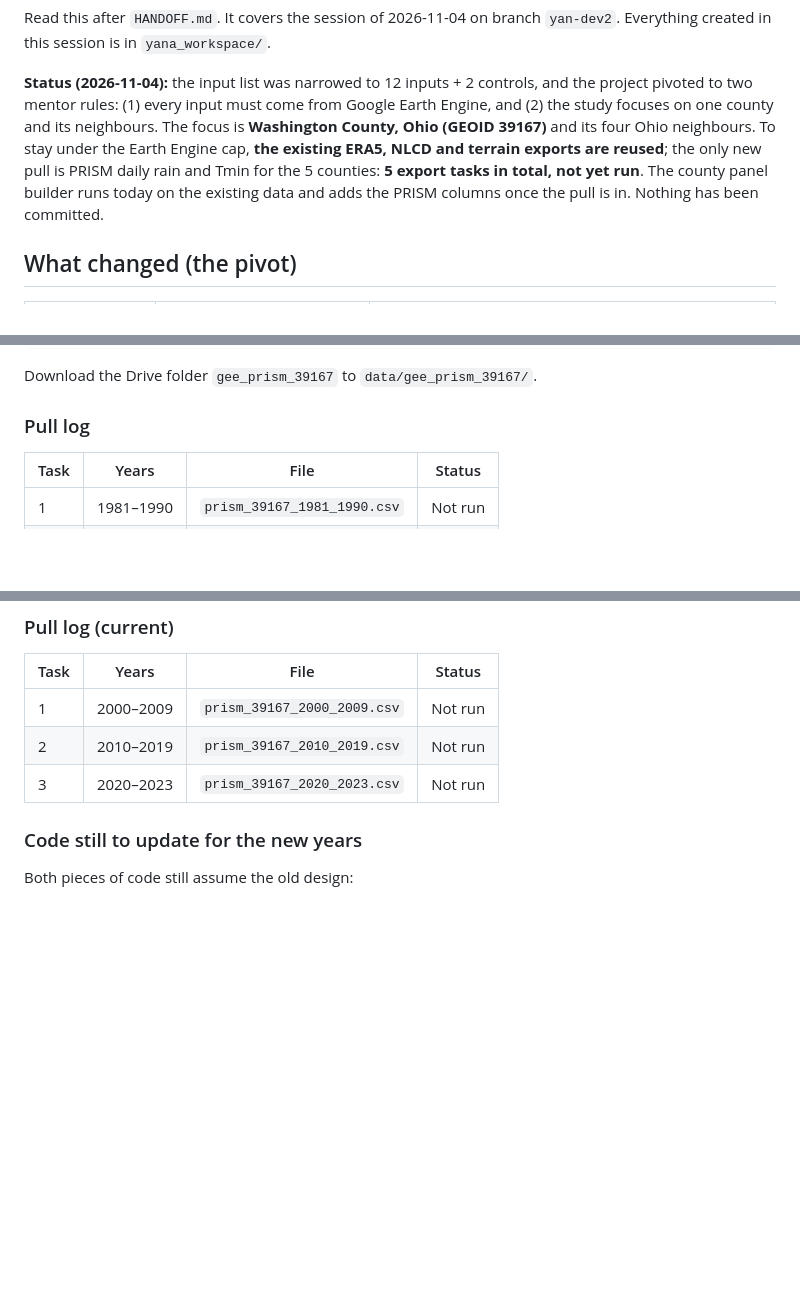
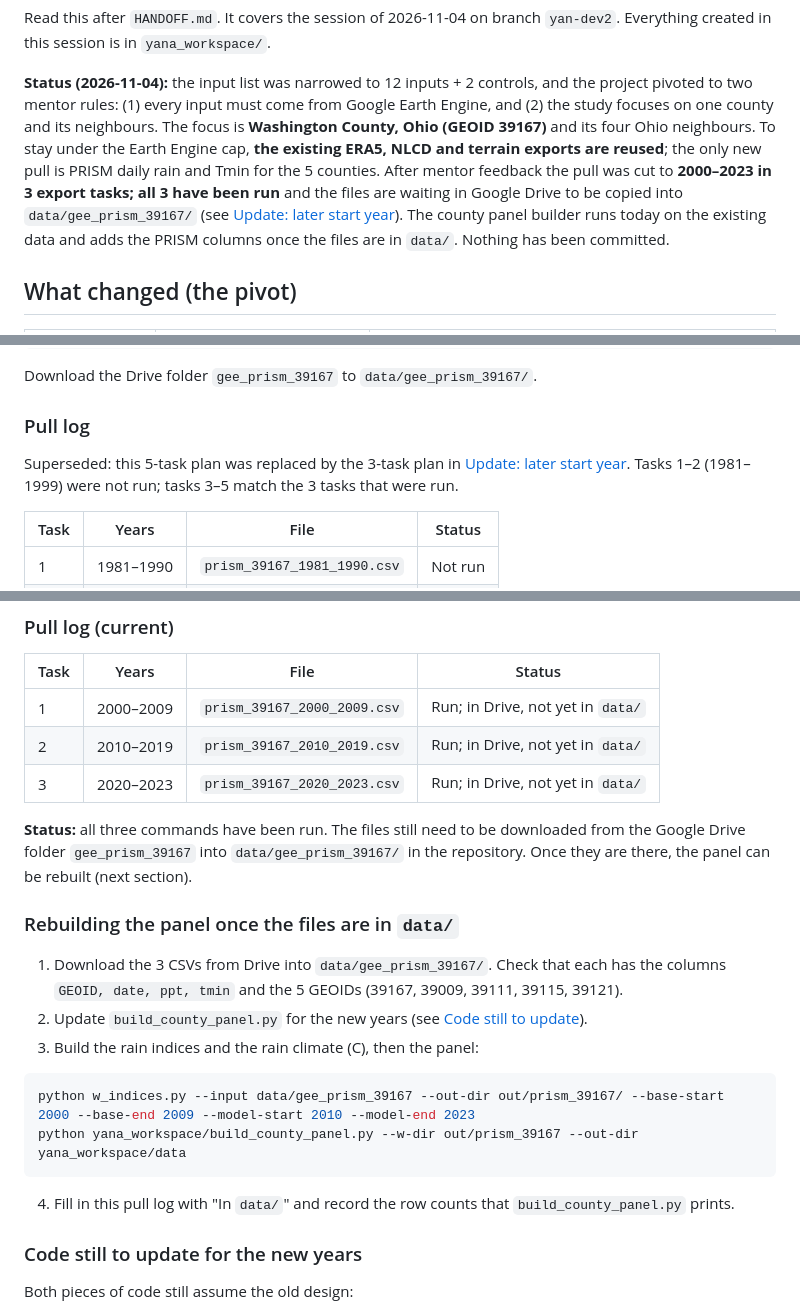
Before and after one commit to AAA-zzZZ/CSE472-Project-2, a Markdown page: yana_workspace/HANDOFF2.md, 3 parts joined by grey strips. GitHub-like rendering; blank space fills up the shorter version.

Commit message:
Changed handoff

````diff
--- a/yana_workspace/HANDOFF2.md
+++ b/yana_workspace/HANDOFF2.md
@@ -9,9 +9,12 @@ Google Earth Engine, and (2) the study focuses on one county and its neighbours.
 The focus is **Washington County, Ohio (GEOID 39167)** and its four Ohio
 neighbours. To stay under the Earth Engine cap, **the existing ERA5, NLCD and
 terrain exports are reused**; the only new pull is PRISM daily rain and Tmin for
-the 5 counties: **5 export tasks in total, not yet run**. The county panel
-builder runs today on the existing data and adds the PRISM columns once the
-pull is in. Nothing has been committed.
+the 5 counties. After mentor feedback the pull was cut to **2000–2023 in 3
+export tasks; all 3 have been run** and the files are waiting in Google Drive
+to be copied into `data/gee_prism_39167/` (see
+[Update: later start year](#update-later-start-year-mentor-feedback-2026-11-04)).
+The county panel builder runs today on the existing data and adds the PRISM
+columns once the files are in `data/`. Nothing has been committed.
 
 ## What changed (the pivot)
 
@@ -143,6 +146,10 @@ Download the Drive folder `gee_prism_39167` to `data/gee_prism_39167/`.
 
 ### Pull log
 
+Superseded: this 5-task plan was replaced by the 3-task plan in
+[Update: later start year](#update-later-start-year-mentor-feedback-2026-11-04).
+Tasks 1–2 (1981–1999) were not run; tasks 3–5 match the 3 tasks that were run.
+
 | Task | Years | File | Status |
 |---|---|---|---|
 | 1 | 1981–1990 | `prism_39167_1981_1990.csv` | Not run |
@@ -258,9 +265,31 @@ Download the Drive folder `gee_prism_39167` to `data/gee_prism_39167/`.
 
 | Task | Years | File | Status |
 |---|---|---|---|
-| 1 | 2000–2009 | `prism_39167_2000_2009.csv` | Not run |
-| 2 | 2010–2019 | `prism_39167_2010_2019.csv` | Not run |
-| 3 | 2020–2023 | `prism_39167_2020_2023.csv` | Not run |
+| 1 | 2000–2009 | `prism_39167_2000_2009.csv` | Run; in Drive, not yet in `data/` |
+| 2 | 2010–2019 | `prism_39167_2010_2019.csv` | Run; in Drive, not yet in `data/` |
+| 3 | 2020–2023 | `prism_39167_2020_2023.csv` | Run; in Drive, not yet in `data/` |
+
+**Status:** all three commands have been run. The files still need to be
+downloaded from the Google Drive folder `gee_prism_39167` into
+`data/gee_prism_39167/` in the repository. Once they are there, the panel can
+be rebuilt (next section).
+
+### Rebuilding the panel once the files are in `data/`
+
+1. Download the 3 CSVs from Drive into `data/gee_prism_39167/`. Check that each
+   has the columns `GEOID, date, ppt, tmin` and the 5 GEOIDs (39167, 39009,
+   39111, 39115, 39121).
+2. Update `build_county_panel.py` for the new years (see
+   [Code still to update](#code-still-to-update-for-the-new-years)).
+3. Build the rain indices and the rain climate (C), then the panel:
+
+```powershell
+python w_indices.py --input data/gee_prism_39167 --out-dir out/prism_39167/ --base-start 2000 --base-end 2009 --model-start 2010 --model-end 2023
+python yana_workspace/build_county_panel.py --w-dir out/prism_39167 --out-dir yana_workspace/data
+```
+
+4. Fill in this pull log with "In `data/`" and record the row counts that
+   `build_county_panel.py` prints.
 
 ### Code still to update for the new years
 
````
